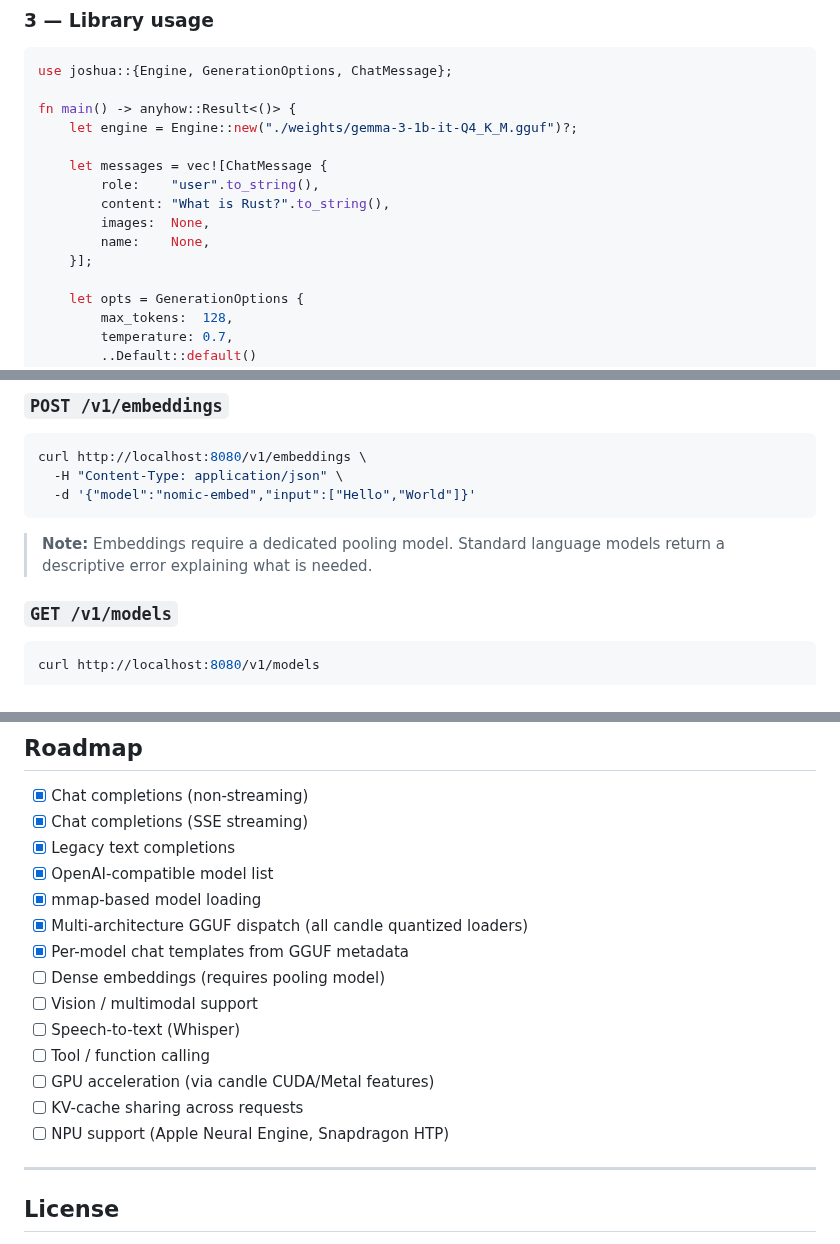
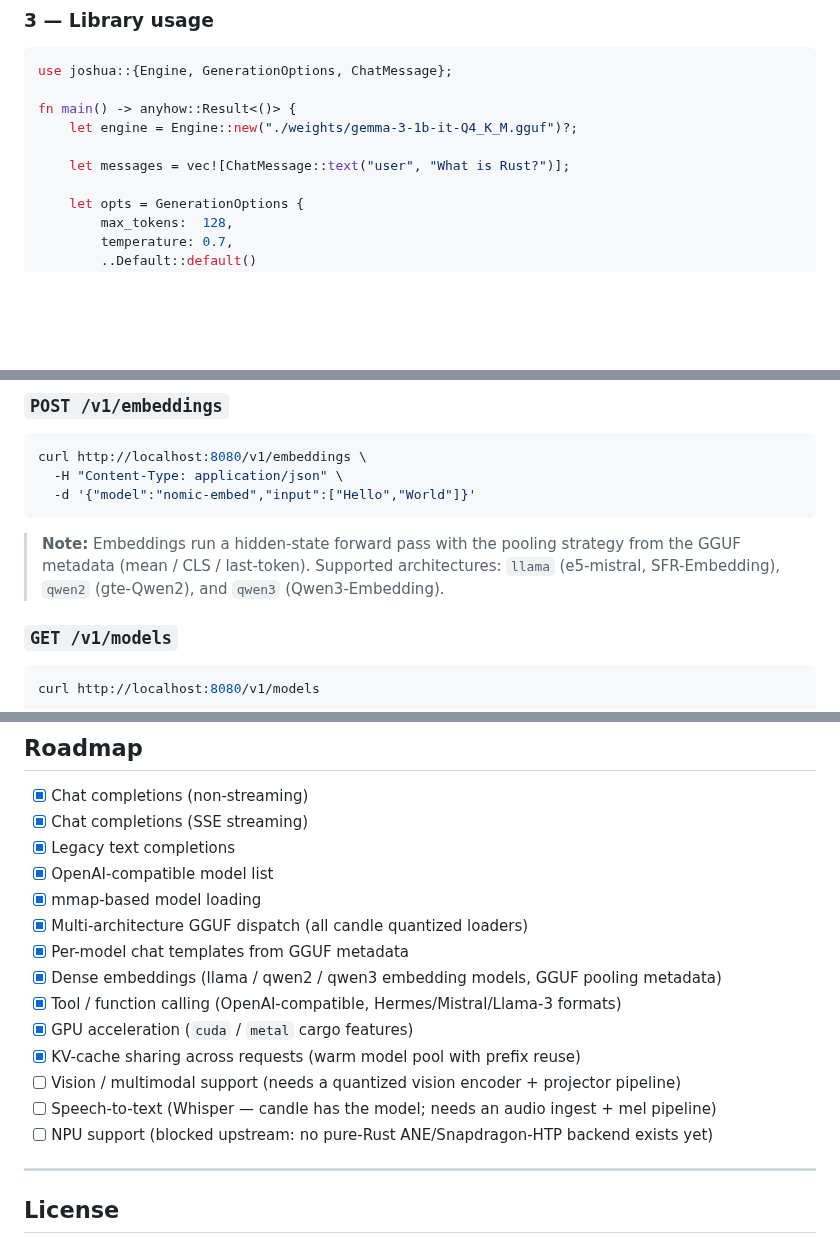
Before and after one commit to rexlunae/joshua, a Markdown page: README.md, 3 parts joined by grey strips. GitHub-like rendering; blank space fills up the shorter version.

Commit message:
Update README for tool calling, embeddings, KV reuse, and GPU features
Co-Authored-By: Claude Fable 5 <noreply@anthropic.com>
Claude-Session: https://claude.ai/code/session_01LjxRMnTDiswfm183Tf1AoE

````diff
--- a/README.md
+++ b/README.md
@@ -98,12 +102,7 @@ use joshua::{Engine, GenerationOptions, ChatMessage};
 fn main() -> anyhow::Result<()> {
     let engine = Engine::new("./weights/gemma-3-1b-it-Q4_K_M.gguf")?;
 
-    let messages = vec![ChatMessage {
-        role:    "user".to_string(),
-        content: "What is Rust?".to_string(),
-        images:  None,
-        name:    None,
-    }];
+    let messages = vec![ChatMessage::text("user", "What is Rust?")];
 
     let opts = GenerationOptions {
         max_tokens:  128,
@@ -171,8 +170,10 @@ curl http://localhost:8080/v1/embeddings \
   -d '{"model":"nomic-embed","input":["Hello","World"]}'
 ```
 
-> **Note:** Embeddings require a dedicated pooling model.  Standard language
-> models return a descriptive error explaining what is needed.
+> **Note:** Embeddings run a hidden-state forward pass with the pooling
+> strategy from the GGUF metadata (mean / CLS / last-token).  Supported
+> architectures: `llama` (e5-mistral, SFR-Embedding), `qwen2` (gte-Qwen2),
+> and `qwen3` (Qwen3-Embedding).
 
 ### `GET /v1/models`
 
@@ -256,13 +257,13 @@ adding one is a small patch to `src/model.rs`.
 - [x] mmap-based model loading
 - [x] Multi-architecture GGUF dispatch (all candle quantized loaders)
 - [x] Per-model chat templates from GGUF metadata
-- [ ] Dense embeddings (requires pooling model)
-- [ ] Vision / multimodal support
-- [ ] Speech-to-text (Whisper)
-- [ ] Tool / function calling
-- [ ] GPU acceleration (via candle CUDA/Metal features)
-- [ ] KV-cache sharing across requests
-- [ ] NPU support (Apple Neural Engine, Snapdragon HTP)
+- [x] Dense embeddings (llama / qwen2 / qwen3 embedding models, GGUF pooling metadata)
+- [x] Tool / function calling (OpenAI-compatible, Hermes/Mistral/Llama-3 formats)
+- [x] GPU acceleration (`cuda` / `metal` cargo features)
+- [x] KV-cache sharing across requests (warm model pool with prefix reuse)
+- [ ] Vision / multimodal support (needs a quantized vision encoder + projector pipeline)
+- [ ] Speech-to-text (Whisper — candle has the model; needs an audio ingest + mel pipeline)
+- [ ] NPU support (blocked upstream: no pure-Rust ANE/Snapdragon-HTP backend exists yet)
 
 ---
 
````
Also changed, not shown: other parts of README.md (+4 -0 lines).
